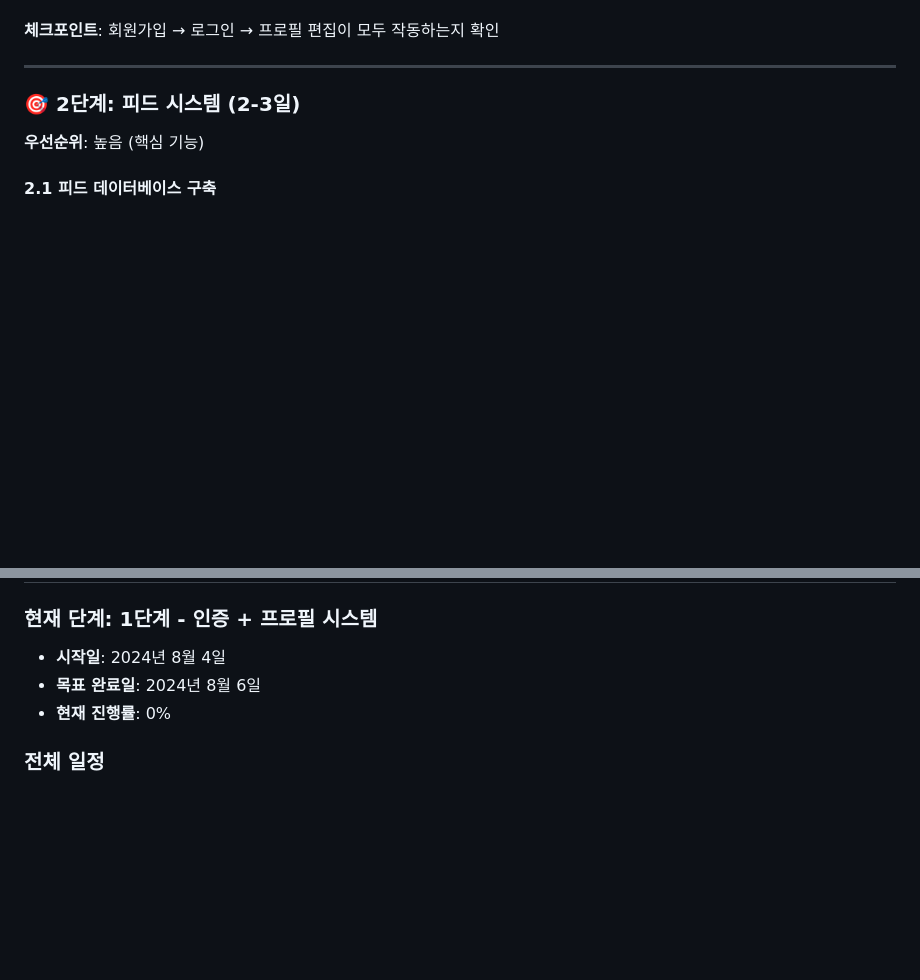
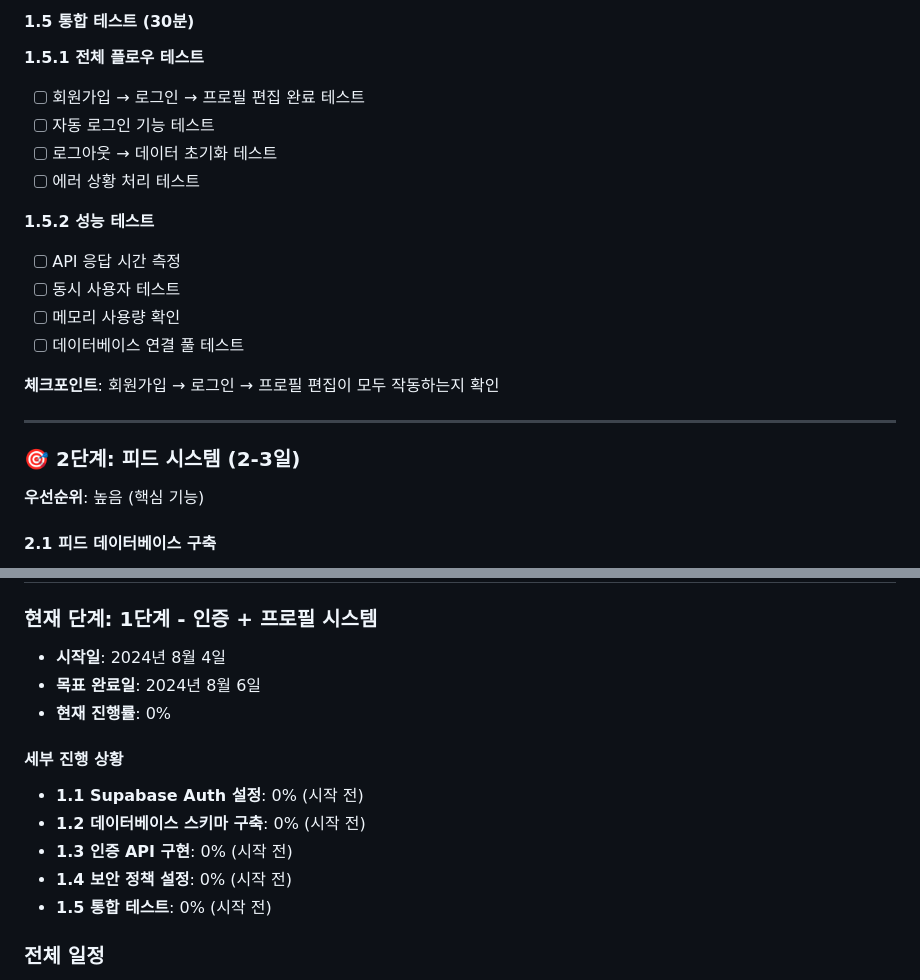
Before and after one commit to jaejun44/jamjamapp, a Markdown page: docs/BACKEND_DEVELOPMENT_PLAN.md, 2 parts joined by grey strips. Drawn GitHub-style; blank space fills up the shorter version.

```diff
--- a/docs/BACKEND_DEVELOPMENT_PLAN.md
+++ b/docs/BACKEND_DEVELOPMENT_PLAN.md
@@ -34,3 +68,15 @@
+#### 1.5 통합 테스트 (30분)
+**1.5.1 전체 플로우 테스트**
+- [ ] 회원가입 → 로그인 → 프로필 편집 완료 테스트
+- [ ] 자동 로그인 기능 테스트
+- [ ] 로그아웃 → 데이터 초기화 테스트
+- [ ] 에러 상황 처리 테스트
+
+**1.5.2 성능 테스트**
+- [ ] API 응답 시간 측정
+- [ ] 동시 사용자 테스트
+- [ ] 메모리 사용량 확인
+- [ ] 데이터베이스 연결 풀 테스트
 
 **체크포인트**: 회원가입 → 로그인 → 프로필 편집이 모두 작동하는지 확인
 
@@ -160,6 +206,13 @@
 - **목표 완료일**: 2024년 8월 6일
 - **현재 진행률**: 0%
 
+#### 세부 진행 상황
+- **1.1 Supabase Auth 설정**: 0% (시작 전)
+- **1.2 데이터베이스 스키마 구축**: 0% (시작 전)
+- **1.3 인증 API 구현**: 0% (시작 전)
+- **1.4 보안 정책 설정**: 0% (시작 전)
+- **1.5 통합 테스트**: 0% (시작 전)
+
 ### 전체 일정
 - **1단계**: 8월 4일 - 8월 6일 (인증 + 프로필)
 - **2단계**: 8월 7일 - 8월 9일 (피드 시스템)
```
Also changed, not shown: other parts of docs/BACKEND_DEVELOPMENT_PLAN.md (+48 -14 lines).
